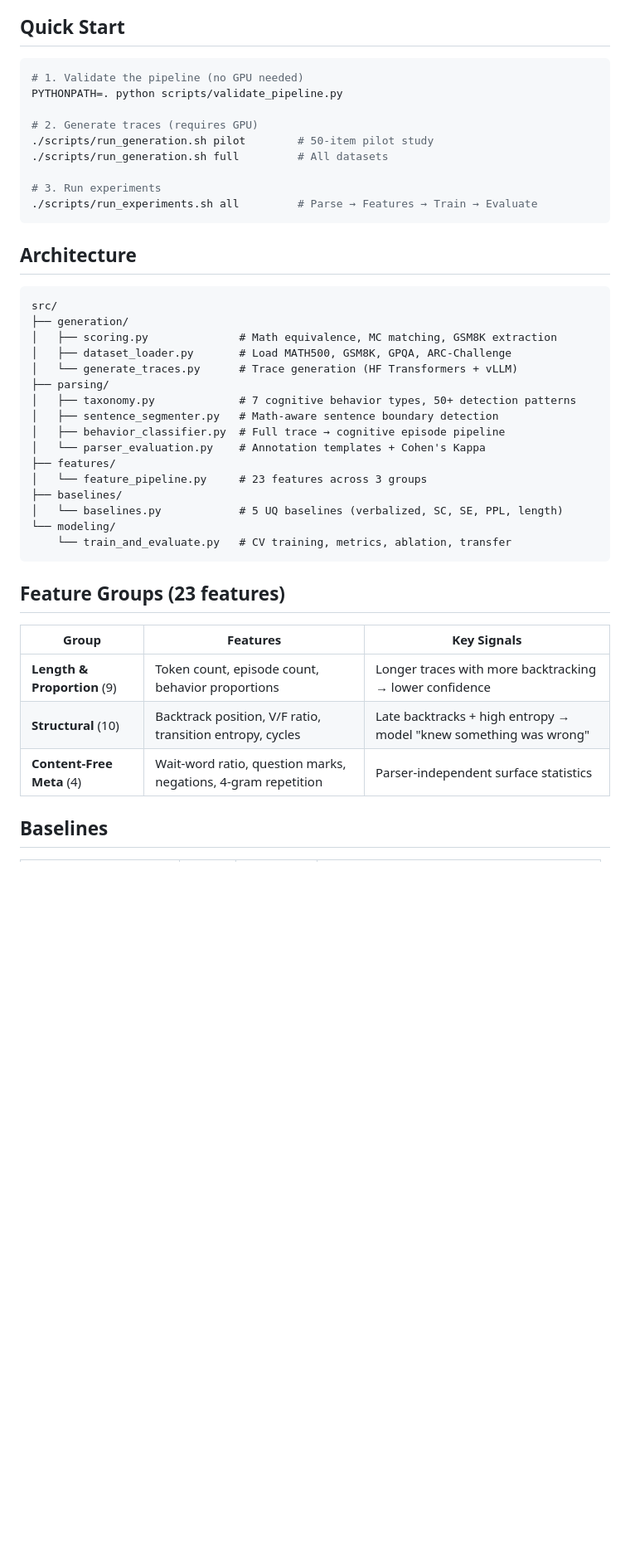
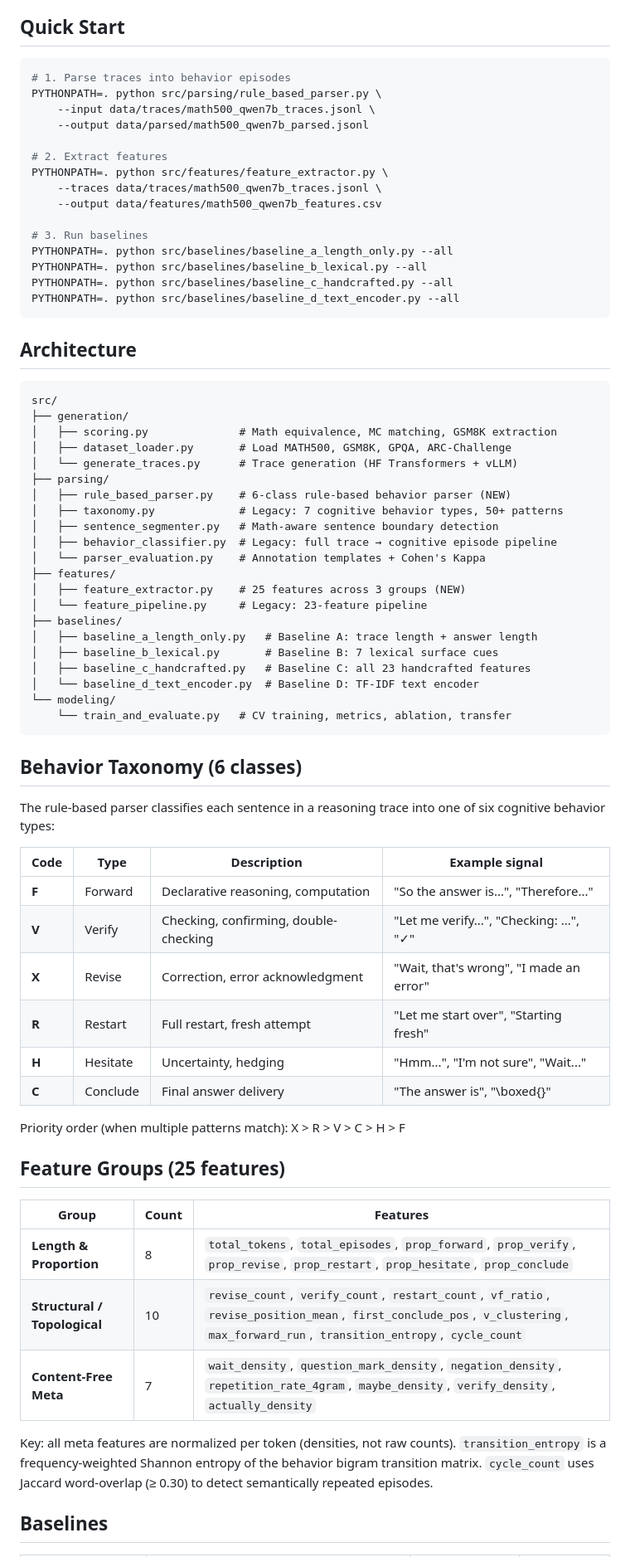
Before and after one commit to markyx316/LLM-Reasoning-Trace-Topology, a Markdown page: README.md, the part around one of its changes. Shown at 83% size. Drawn GitHub-style; blank space fills up the shorter version.

````diff
--- a/README.md
+++ b/README.md
@@ -7,15 +7,21 @@ This project extracts topological features from LLM reasoning traces (backtracki
 ## Quick Start
 
 ```bash
-# 1. Validate the pipeline (no GPU needed)
-PYTHONPATH=. python scripts/validate_pipeline.py
+# 1. Parse traces into behavior episodes
+PYTHONPATH=. python src/parsing/rule_based_parser.py \
+    --input data/traces/math500_qwen7b_traces.jsonl \
+    --output data/parsed/math500_qwen7b_parsed.jsonl
 
-# 2. Generate traces (requires GPU)
-./scripts/run_generation.sh pilot        # 50-item pilot study
-./scripts/run_generation.sh full         # All datasets
+# 2. Extract features
+PYTHONPATH=. python src/features/feature_extractor.py \
+    --traces data/traces/math500_qwen7b_traces.jsonl \
+    --output data/features/math500_qwen7b_features.csv
 
-# 3. Run experiments
-./scripts/run_experiments.sh all         # Parse → Features → Train → Evaluate
+# 3. Run baselines
+PYTHONPATH=. python src/baselines/baseline_a_length_only.py --all
+PYTHONPATH=. python src/baselines/baseline_b_lexical.py --all
+PYTHONPATH=. python src/baselines/baseline_c_handcrafted.py --all
+PYTHONPATH=. python src/baselines/baseline_d_text_encoder.py --all
 ```
 
 ## Architecture
@@ -27,25 +33,47 @@ src/
 │   ├── dataset_loader.py       # Load MATH500, GSM8K, GPQA, ARC-Challenge
 │   └── generate_traces.py      # Trace generation (HF Transformers + vLLM)
 ├── parsing/
-│   ├── taxonomy.py             # 7 cognitive behavior types, 50+ detection patterns
+│   ├── rule_based_parser.py    # 6-class rule-based behavior parser (NEW)
+│   ├── taxonomy.py             # Legacy: 7 cognitive behavior types, 50+ patterns
 │   ├── sentence_segmenter.py   # Math-aware sentence boundary detection
-│   ├── behavior_classifier.py  # Full trace → cognitive episode pipeline
+│   ├── behavior_classifier.py  # Legacy: full trace → cognitive episode pipeline
 │   └── parser_evaluation.py    # Annotation templates + Cohen's Kappa
 ├── features/
-│   └── feature_pipeline.py     # 23 features across 3 groups
+│   ├── feature_extractor.py    # 25 features across 3 groups (NEW)
+│   └── feature_pipeline.py     # Legacy: 23-feature pipeline
 ├── baselines/
-│   └── baselines.py            # 5 UQ baselines (verbalized, SC, SE, PPL, length)
+│   ├── baseline_a_length_only.py   # Baseline A: trace length + answer length
+│   ├── baseline_b_lexical.py       # Baseline B: 7 lexical surface cues
+│   ├── baseline_c_handcrafted.py   # Baseline C: all 23 handcrafted features
+│   └── baseline_d_text_encoder.py  # Baseline D: TF-IDF text encoder
 └── modeling/
     └── train_and_evaluate.py   # CV training, metrics, ablation, transfer
 ```
 
-## Feature Groups (23 features)
+## Behavior Taxonomy (6 classes)
 
-| Group | Features | Key Signals |
-|-------|----------|-------------|
-| **Length & Proportion** (9) | Token count, episode count, behavior proportions | Longer traces with more backtracking → lower confidence |
-| **Structural** (10) | Backtrack position, V/F ratio, transition entropy, cycles | Late backtracks + high entropy → model "knew something was wrong" |
-| **Content-Free Meta** (4) | Wait-word ratio, question marks, negations, 4-gram repetition | Parser-independent surface statistics |
+The rule-based parser classifies each sentence in a reasoning trace into one of six cognitive behavior types:
+
+| Code | Type | Description | Example signal |
+|------|------|-------------|----------------|
+| **F** | Forward | Declarative reasoning, computation | "So the answer is...", "Therefore..." |
+| **V** | Verify | Checking, confirming, double-checking | "Let me verify...", "Checking: ...", "✓" |
+| **X** | Revise | Correction, error acknowledgment | "Wait, that's wrong", "I made an error" |
+| **R** | Restart | Full restart, fresh attempt | "Let me start over", "Starting fresh" |
+| **H** | Hesitate | Uncertainty, hedging | "Hmm...", "I'm not sure", "Wait..." |
+| **C** | Conclude | Final answer delivery | "The answer is", "\\boxed{}" |
+
+Priority order (when multiple patterns match): X > R > V > C > H > F
+
+## Feature Groups (25 features)
+
+| Group | Count | Features |
+|-------|-------|----------|
+| **Length & Proportion** | 8 | `total_tokens`, `total_episodes`, `prop_forward`, `prop_verify`, `prop_revise`, `prop_restart`, `prop_hesitate`, `prop_conclude` |
+| **Structural / Topological** | 10 | `revise_count`, `verify_count`, `restart_count`, `vf_ratio`, `revise_position_mean`, `first_conclude_pos`, `v_clustering`, `max_forward_run`, `transition_entropy`, `cycle_count` |
+| **Content-Free Meta** | 7 | `wait_density`, `question_mark_density`, `negation_density`, `repetition_rate_4gram`, `maybe_density`, `verify_density`, `actually_density` |
+
+Key: all meta features are normalized per token (densities, not raw counts). `transition_entropy` is a frequency-weighted Shannon entropy of the behavior bigram transition matrix. `cycle_count` uses Jaccard word-overlap (≥ 0.30) to detect semantically repeated episodes.
 
 ## Baselines
 
````
Also changed, not shown: other parts of README.md (+33 -22 lines).
